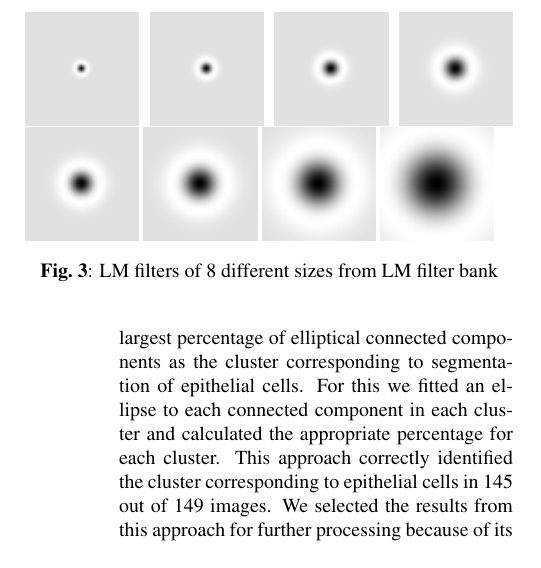
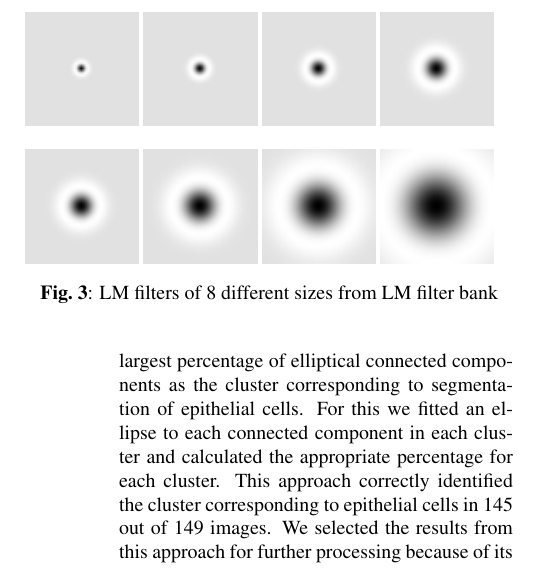
Before and after one commit to ChinmaySKulkarni/Prostate_Cancer_Detection, a LaTeX paper (report/report.tex, which reads report/image_approach.tex): part of one column of page 4 of 8, cut so that both start at the same text. Compiled offline with pdfLaTeX.

Commit message:
Rearranging images

```diff
--- a/report/image_approach.tex
+++ b/report/image_approach.tex
@@ -53,6 +53,8 @@ Finally, we also tried another approach to detecting epithelial cells which invo
 \includegraphics[width=2.0cm]{figs/lmf3.png}
 \includegraphics[width=2.0cm]{figs/lmf5.png}
 \includegraphics[width=2.0cm]{figs/lmf7.png}
+\end{figure}
+\begin{figure}
 \includegraphics[width=2.0cm]{figs/lmf2.png}
 \includegraphics[width=2.0cm]{figs/lmf4.png}
 \includegraphics[width=2.0cm]{figs/lmf6.png}
```
